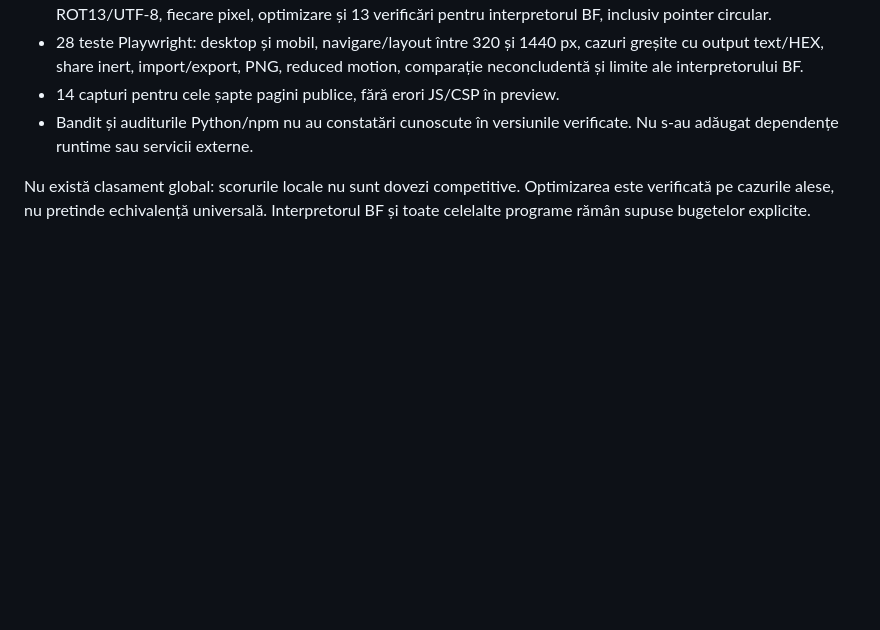
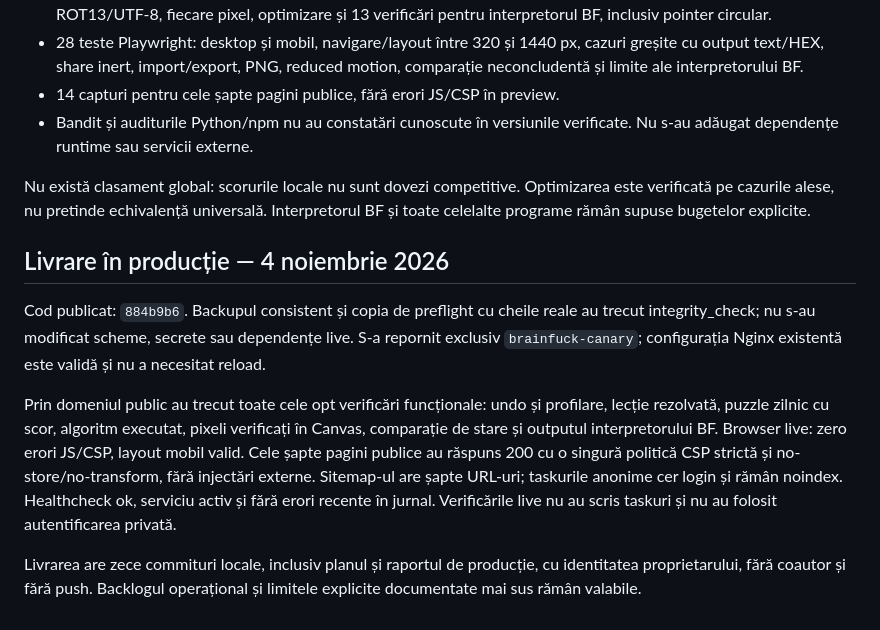
Before and after one commit to Alexandru2984/brainfuck_toDoList, a Markdown page: docs/EXPANSION.md, the part around the change. Rendered like a GitHub page; blank space fills up the shorter version.

Commit message:
Record live verification of all eight Brainfuck expansions

```diff
--- a/docs/EXPANSION.md
+++ b/docs/EXPANSION.md
@@ -133,3 +133,23 @@ orice program interior de 31 de instrucțiuni se termină în bugetul exterior.
 Nu există clasament global: scorurile locale nu sunt dovezi competitive.
 Optimizarea este verificată pe cazurile alese, nu pretinde echivalență universală.
 Interpretorul BF și toate celelalte programe rămân supuse bugetelor explicite.
+
+## Livrare în producție — 4 noiembrie 2026
+
+Cod publicat: `884b9b6`. Backupul consistent și copia de preflight cu cheile reale
+au trecut integrity_check; nu s-au modificat scheme, secrete sau dependențe live.
+S-a repornit exclusiv `brainfuck-canary`; configurația Nginx existentă este validă
+și nu a necesitat reload.
+
+Prin domeniul public au trecut toate cele opt verificări funcționale: undo și
+profilare, lecție rezolvată, puzzle zilnic cu scor, algoritm executat, pixeli
+verificați în Canvas, comparație de stare și outputul interpretorului BF.
+Browser live: zero erori JS/CSP, layout mobil valid. Cele șapte pagini publice
+au răspuns 200 cu o singură politică CSP strictă și no-store/no-transform, fără
+injectări externe. Sitemap-ul are șapte URL-uri; taskurile anonime cer login și
+rămân noindex. Healthcheck ok, serviciu activ și fără erori recente în jurnal.
+Verificările live nu au scris taskuri și nu au folosit autentificarea privată.
+
+Livrarea are zece commituri locale, inclusiv planul și raportul de producție,
+cu identitatea proprietarului, fără coautor și fără push. Backlogul operațional
+și limitele explicite documentate mai sus rămân valabile.
```
Also changed, not shown: docs/AUDIT.md (+6 -0 lines).
